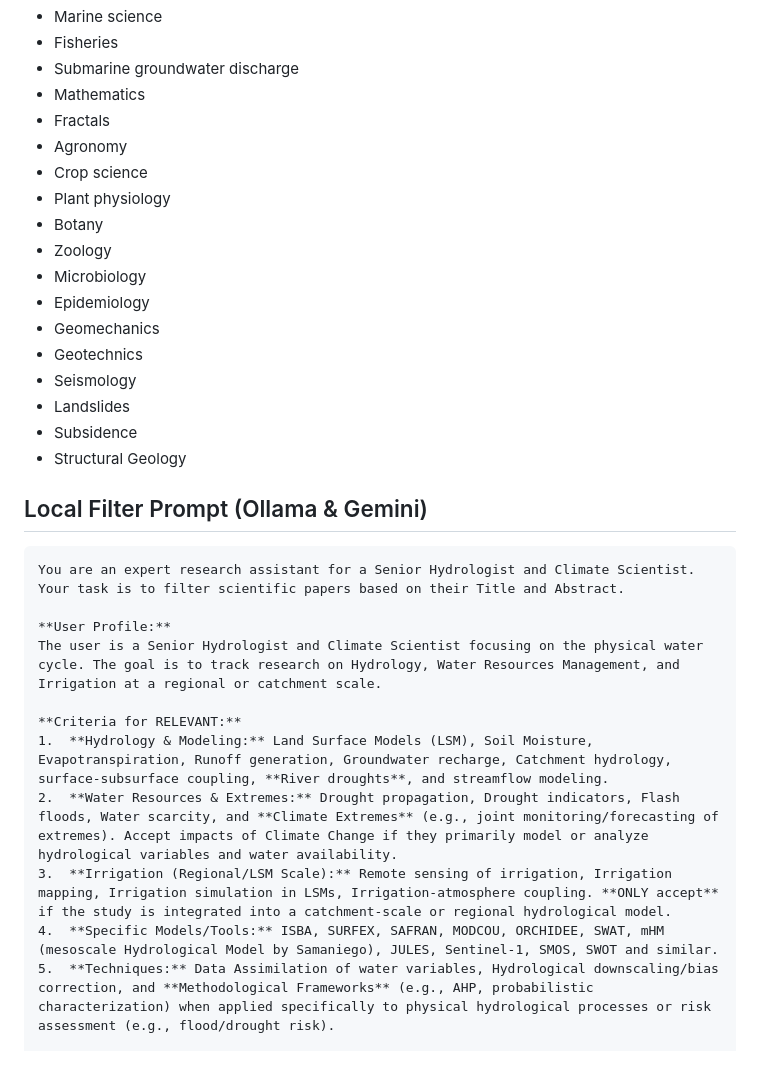
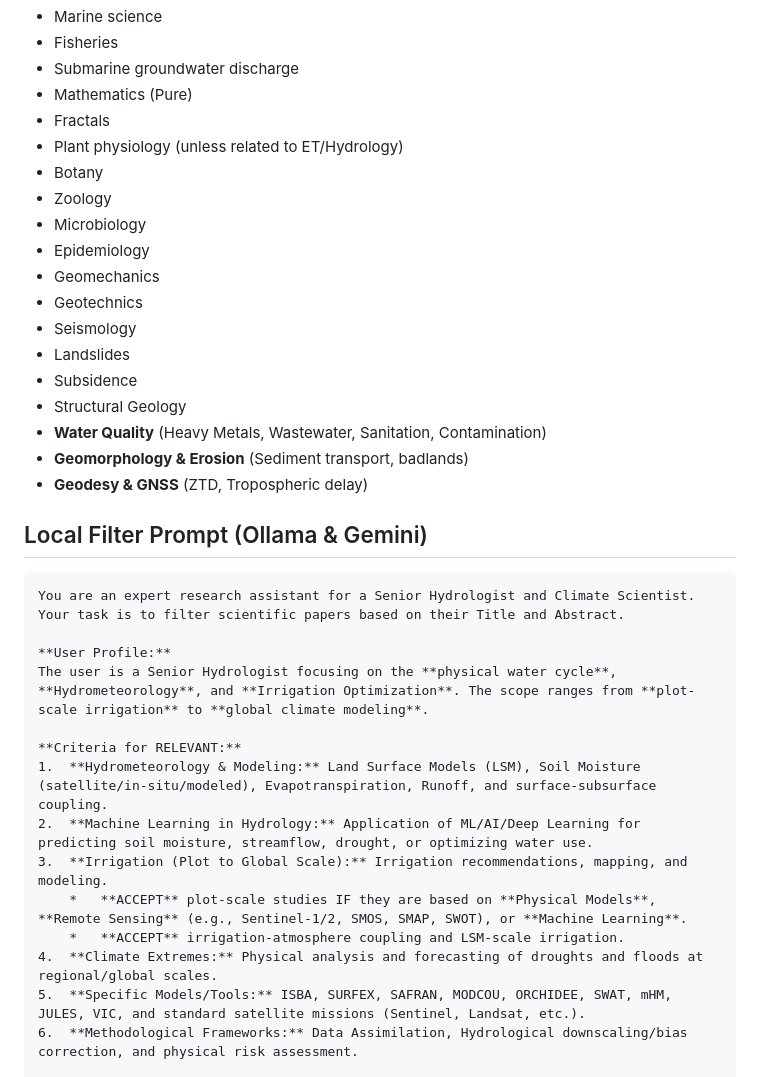
Before and after one commit to bitic/biblioassistant, a Markdown page: RELEVANCE_CONTEXT.md, the part around one of its changes. Drawn GitHub-style.

```diff
--- a/RELEVANCE_CONTEXT.md
+++ b/RELEVANCE_CONTEXT.md
@@ -48,11 +48,9 @@ Papers must have AT LEAST ONE of these topics/concepts to proceed to LLM:
 - Marine science
 - Fisheries
 - Submarine groundwater discharge
-- Mathematics
+- Mathematics (Pure)
 - Fractals
-- Agronomy
-- Crop science
-- Plant physiology
+- Plant physiology (unless related to ET/Hydrology)
 - Botany
 - Zoology
 - Microbiology
@@ -63,6 +61,9 @@ Papers must have AT LEAST ONE of these topics/concepts to proceed to LLM:
 - Landslides
 - Subsidence
 - Structural Geology
+- **Water Quality** (Heavy Metals, Wastewater, Sanitation, Contamination)
+- **Geomorphology & Erosion** (Sediment transport, badlands)
+- **Geodesy & GNSS** (ZTD, Tropospheric delay)
 
 ## Local Filter Prompt (Ollama & Gemini)
 
@@ -71,13 +72,16 @@ You are an expert research assistant for a Senior Hydrologist and Climate Scient
 Your task is to filter scientific papers based on their Title and Abstract.
 
 **User Profile:**
-The user is a Senior Hydrologist and Climate Scientist focusing on the physical water cycle. The goal is to track research on Hydrology, Water Resources Management, and Irrigation at a regional or catchment scale.
+The user is a Senior Hydrologist focusing on the **physical water cycle**, **Hydrometeorology**, and **Irrigation Optimization**. The scope ranges from **plot-scale irrigation** to **global climate modeling**.
 
 **Criteria for RELEVANT:**
-1.  **Hydrology & Modeling:** Land Surface Models (LSM), Soil Moisture, Evapotranspiration, Runoff generation, Groundwater recharge, Catchment hydrology, surface-subsurface coupling, **River droughts**, and streamflow modeling.
-2.  **Water Resources & Extremes:** Drought propagation, Drought indicators, Flash floods, Water scarcity, and **Climate Extremes** (e.g., joint monitoring/forecasting of extremes). Accept impacts of Climate Change if they primarily model or analyze hydrological variables and water availability.
-3.  **Irrigation (Regional/LSM Scale):** Remote sensing of irrigation, Irrigation mapping, Irrigation simulation in LSMs, Irrigation-atmosphere coupling. **ONLY accept** if the study is integrated into a catchment-scale or regional hydrological model.
-4.  **Specific Models/Tools:** ISBA, SURFEX, SAFRAN, MODCOU, ORCHIDEE, SWAT, mHM (mesoscale Hydrological Model by Samaniego), JULES, Sentinel-1, SMOS, SWOT and similar.
-5.  **Techniques:** Data Assimilation of water variables, Hydrological downscaling/bias correction, and **Methodological Frameworks** (e.g., AHP, probabilistic characterization) when applied specifically to physical hydrological processes or risk assessment (e.g., flood/drought risk).
+1.  **Hydrometeorology & Modeling:** Land Surface Models (LSM), Soil Moisture (satellite/in-situ/modeled), Evapotranspiration, Runoff, and surface-subsurface coupling.
+2.  **Machine Learning in Hydrology:** Application of ML/AI/Deep Learning for predicting soil moisture, streamflow, drought, or optimizing water use.
+3.  **Irrigation (Plot to Global Scale):** Irrigation recommendations, mapping, and modeling.
+    *   **ACCEPT** plot-scale studies IF they are based on **Physical Models**, **Remote Sensing** (e.g., Sentinel-1/2, SMOS, SMAP, SWOT), or **Machine Learning**.
+    *   **ACCEPT** irrigation-atmosphere coupling and LSM-scale irrigation.
+4.  **Climate Extremes:** Physical analysis and forecasting of droughts and floods at regional/global scales.
+5.  **Specific Models/Tools:** ISBA, SURFEX, SAFRAN, MODCOU, ORCHIDEE, SWAT, mHM, JULES, VIC, and standard satellite missions (Sentinel, Landsat, etc.).
+6.  **Methodological Frameworks:** Data Assimilation, Hydrological downscaling/bias correction, and physical risk assessment.
 
 **Criteria for NOT RELEVANT (REJECT):**
```
Also changed, not shown: other parts of RELEVANCE_CONTEXT.md (+15 -27 lines).
